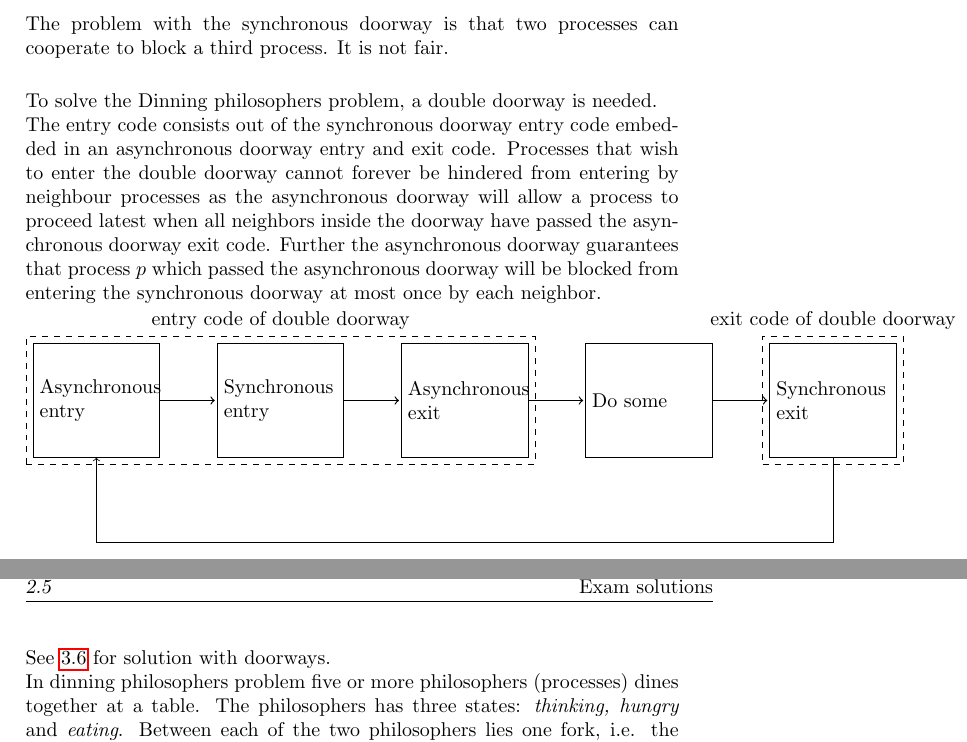
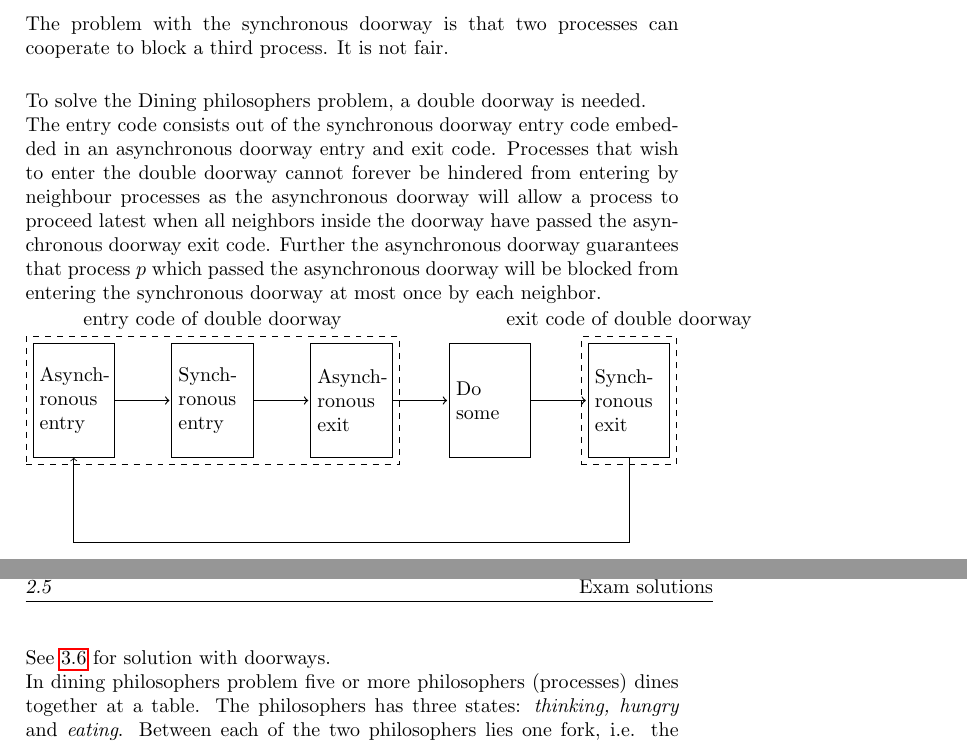
Before and after one commit to sebastiw/Advanced_Distributed, a LaTeX problem sheet (exams.tex): two parts of pages 6 and 12 of 23, joined at a grey line, cut so that both start at the same text. Compiled offline with pdfLaTeX.

Commit message:
layout, fixed double doorway image

```diff
--- a/exams.tex
+++ b/exams.tex
@@ -26,9 +26,7 @@
 \newcommand{\seealso}[1]{\\\textit{See also:} #1}
 \newcommand{\solution}[2][]{
   \ifthenelse{\equal{#1}{} \or \equal{#1}{a}}{\\[3pt]\textit{Solution: }\\[0.1cm]}{}
-  \parbox[t]{\textwidth}{
-    \ifthenelse{\equal{#1}{}}{}{#1)}
-    \parbox[t]{0.95\textwidth}{#2}}\\
+  \question[#1]{#2}
 }
 \newcommand{\highlight}[1]{{\color{blue}#1}}
 
@@ -48,7 +46,8 @@
   pre/.style     = {<-,shorten <=1pt, semithick},
   post/.style    = {->,shorten >=1pt, semithick},
   process/.style = {draw, circle, node distance=3cm},
-  doorway/.style={draw, rectangle, minimum height=2cm, text width=2cm},
+  doorway/.style = {draw, rectangle, minimum height=2cm, text
+    width=1.2cm},
   group/.style={draw, rectangle, dashed},
   skip loop/.style={to path={-- ++(0,#1) -| (\tikztotarget)}}
 }
@@ -326,7 +325,7 @@ explicit enough to give full points.\\
   The problem with the synchronous doorway is that two processes can
   cooperate to block a third process. It is not fair.\\[0.1cm]
 
-  To solve the Dinning philosophers problem, a double doorway is
+  To solve the Dining philosophers problem, a double doorway is
   needed.
 
   The entry code consists out of the synchronous doorway entry code
@@ -341,14 +340,14 @@ explicit enough to give full points.\\
 
   %% Master thesis p.50.
   \begin{tikzpicture}
-    \node[doorway] (async entry) [] {Asynchronous entry};
-    \node[doorway] (sync entry)  [right=of async entry] {Synchronous entry}
+    \node[doorway] (async entry) [] {Asynch-ronous entry};
+    \node[doorway] (sync entry)  [right=of async entry] {Synch-ronous entry}
     edge [pre] (async entry);
-    \node[doorway] (async exit)  [right=of sync entry] {Asynchronous exit}
+    \node[doorway] (async exit)  [right=of sync entry] {Asynch-ronous exit}
     edge [pre] (sync entry);
     \node[doorway] (dosome)  [right=of async exit] {Do some}
     edge [pre] (async exit);
-    \node[doorway] (sync exit)  [right=of dosome] {Synchronous exit}
+    \node[doorway] (sync exit)  [right=of dosome] {Synch-ronous exit}
     edge [pre] (dosome)
     edge [->,skip loop=-25mm] (async entry);
 
@@ -593,7 +593,7 @@ explicit enough to give full points.\\
 
 \points{15}
 \question{
-  Give a solution to the dinning philosophers problem. Prove the time
+  Give a solution to the dining philosophers problem. Prove the time
   complexity of the algorithm.
 }\\
 %
@@ -647,7 +647,7 @@ explicit enough to give full points.\\
 \solution{
   See \ref{2014-03:doorways} for solution with doorways.
 
-  In dinning philosophers problem five or more philosophers (processes)
+  In dining philosophers problem five or more philosophers (processes)
   dines together at a table. The philosophers has three states:
   \textit{thinking, hungry} and \textit{eating}.  Between each of the
   two philosophers lies one fork, i.e. the philosophers shares forks
```
Also changed, not shown: exams.tex (9 more changed lines).
